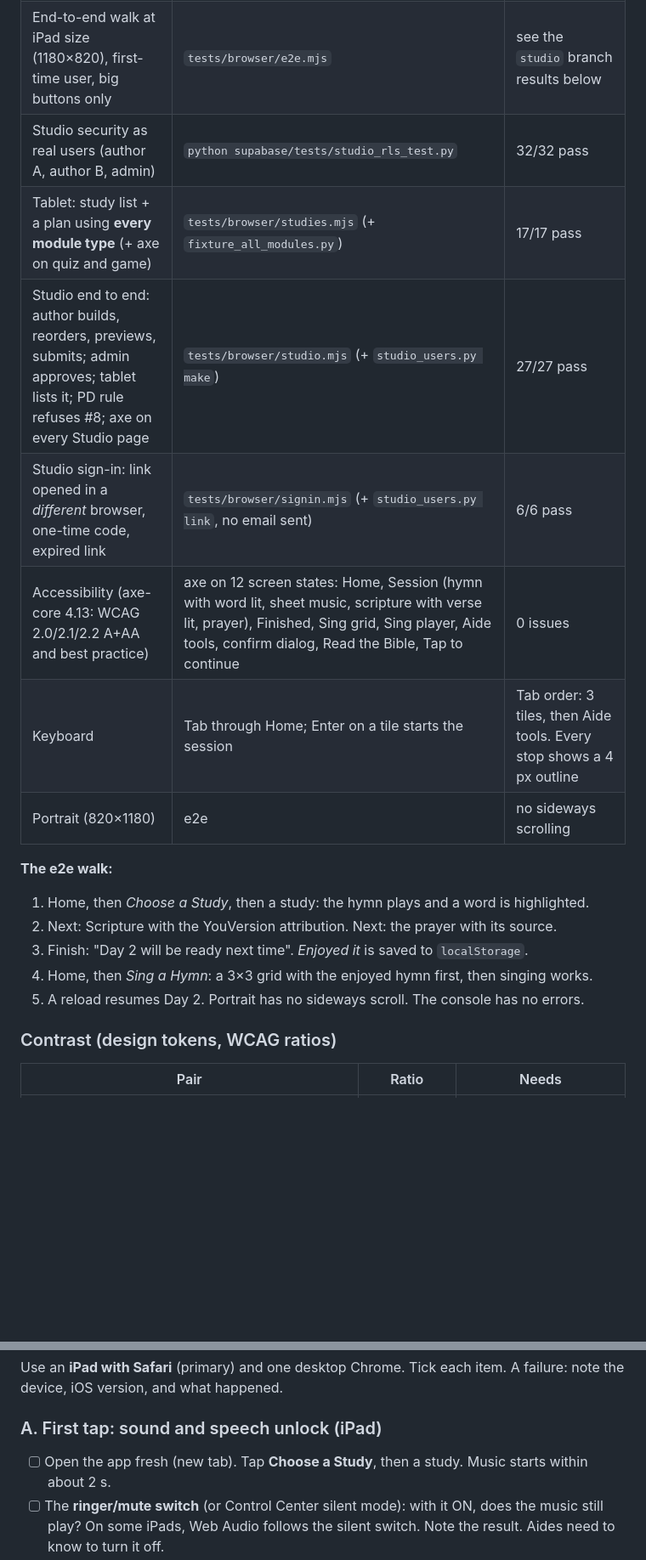
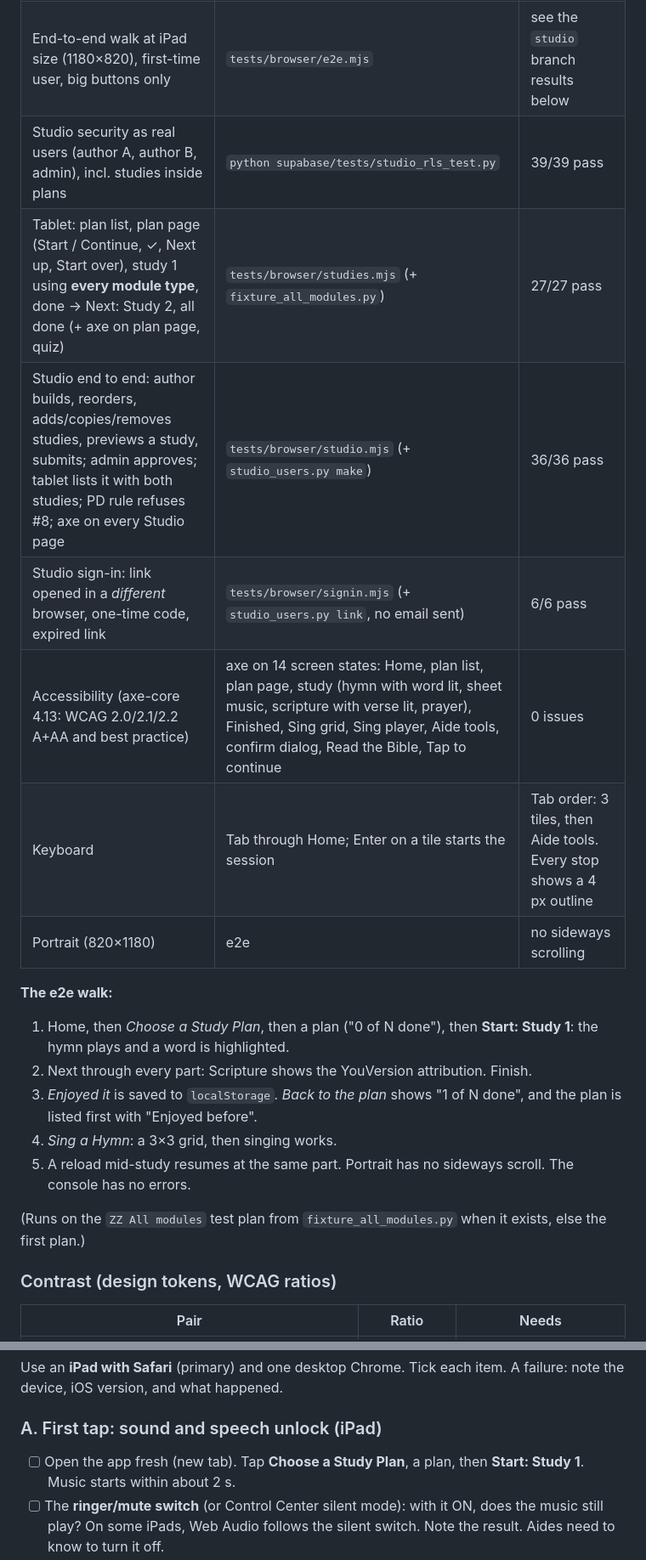
Before and after one commit to JohnPClark27/evergreen, a Markdown page: docs/TESTING.md, 2 parts joined by grey strips. Shown at 85% size. Drawn GitHub-style; blank space fills up the shorter version.

```diff
--- a/docs/TESTING.md
+++ b/docs/TESTING.md
@@ -18,20 +18,25 @@ Test on the **Pages preview** (`https://dev.hymnal-reader-v2.pages.dev/`) before
 | Edge Function logic (refs, CORS, rate-limit keys, cache) | `node supabase/functions/youversion/test.ts` | 22/22 pass |
 | Edge Function live | `curl "…/functions/v1/youversion?book=PSA&chapter=23&start=1&end=3"` | 200, Psalm 23:1-3 + attribution. Bad refs give 400. 61st request in a minute gives 429 |
 | End-to-end walk at iPad size (1180×820), first-time user, big buttons only | `tests/browser/e2e.mjs` | see the `studio` branch results below |
-| Studio security as real users (author A, author B, admin) | `python supabase/tests/studio_rls_test.py` | 32/32 pass |
-| Tablet: study list + a plan using **every module type** (+ axe on quiz and game) | `tests/browser/studies.mjs` (+ `fixture_all_modules.py`) | 17/17 pass |
-| Studio end to end: author builds, reorders, previews, submits; admin approves; tablet lists it; PD rule refuses #8; axe on every Studio page | `tests/browser/studio.mjs` (+ `studio_users.py make`) | 27/27 pass |
+| Studio security as real users (author A, author B, admin), incl. studies inside plans | `python supabase/tests/studio_rls_test.py` | 39/39 pass |
+| Tablet: plan list, plan page (Start / Continue, ✓, Next up, Start over), study 1 using **every module type**, done → Next: Study 2, all done (+ axe on plan page, quiz) | `tests/browser/studies.mjs` (+ `fixture_all_modules.py`) | 27/27 pass |
+| Studio end to end: author builds, reorders, adds/copies/removes studies, previews a study, submits; admin approves; tablet lists it with both studies; PD rule refuses #8; axe on every Studio page | `tests/browser/studio.mjs` (+ `studio_users.py make`) | 36/36 pass |
 | Studio sign-in: link opened in a *different* browser, one-time code, expired link | `tests/browser/signin.mjs` (+ `studio_users.py link`, no email sent) | 6/6 pass |
-| Accessibility (axe-core 4.13: WCAG 2.0/2.1/2.2 A+AA and best practice) | axe on 12 screen states: Home, Session (hymn with word lit, sheet music, scripture with verse lit, prayer), Finished, Sing grid, Sing player, Aide tools, confirm dialog, Read the Bible, Tap to continue | 0 issues |
+| Accessibility (axe-core 4.13: WCAG 2.0/2.1/2.2 A+AA and best practice) | axe on 14 screen states: Home, plan list, plan page, study (hymn with word lit, sheet music, scripture with verse lit, prayer), Finished, Sing grid, Sing player, Aide tools, confirm dialog, Read the Bible, Tap to continue | 0 issues |
 | Keyboard | Tab through Home; Enter on a tile starts the session | Tab order: 3 tiles, then Aide tools. Every stop shows a 4 px outline |
 | Portrait (820×1180) | e2e | no sideways scrolling |
 
 **The e2e walk:**
-1. Home, then *Choose a Study*, then a study: the hymn plays and a word is highlighted.
-2. Next: Scripture with the YouVersion attribution. Next: the prayer with its source.
-3. Finish: "Day 2 will be ready next time". *Enjoyed it* is saved to `localStorage`.
-4. Home, then *Sing a Hymn*: a 3×3 grid with the enjoyed hymn first, then singing works.
-5. A reload resumes Day 2. Portrait has no sideways scroll. The console has no errors.
+1. Home, then *Choose a Study Plan*, then a plan ("0 of N done"), then **Start: Study 1**: the
+   hymn plays and a word is highlighted.
+2. Next through every part: Scripture shows the YouVersion attribution. Finish.
+3. *Enjoyed it* is saved to `localStorage`. *Back to the plan* shows "1 of N done", and the plan is
+   listed first with "Enjoyed before".
+4. *Sing a Hymn*: a 3×3 grid, then singing works.
+5. A reload mid-study resumes at the same part. Portrait has no sideways scroll. The console has no
+   errors.
+
+(Runs on the `ZZ All modules` test plan from `fixture_all_modules.py` when it exists, else the first plan.)
 
 ### Contrast (design tokens, WCAG ratios)
 
@@ -65,7 +70,7 @@ Use an **iPad with Safari** (primary) and one desktop Chrome. Tick each item. A
 the device, iOS version, and what happened.
 
 ### A. First tap: sound and speech unlock (iPad)
-- [ ] Open the app fresh (new tab). Tap **Choose a Study**, then a study. Music starts within about 2 s.
+- [ ] Open the app fresh (new tab). Tap **Choose a Study Plan**, a plan, then **Start: Study 1**. Music starts within about 2 s.
 - [ ] The **ringer/mute switch** (or Control Center silent mode): with it ON, does the music still
       play? On some iPads, Web Audio follows the silent switch. Note the result. Aides need to
       know to turn it off.
```
Also changed, not shown: other parts of docs/TESTING.md (+7 -4 lines), CLAUDE.md (+28 -11 lines), README.md (+13 -9 lines).
